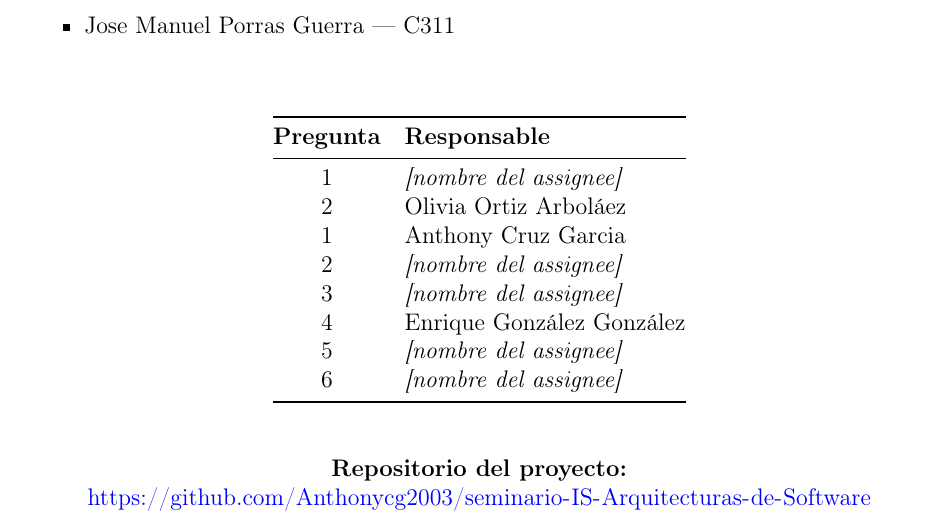
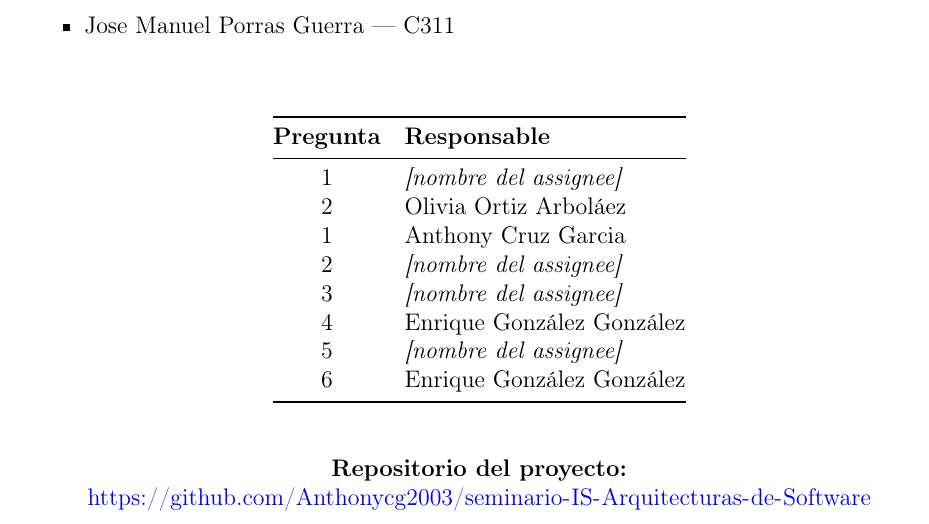
Before and after one commit to Anthonycg2003/seminario-IS-Arquitecturas-de-Software, a LaTeX document (latex/main.tex, which reads latex/sections/00-portada.tex): part of page 1 of 21, cut so that both start at the same text. Compiled offline with pdfLaTeX.

Commit message:
docs(latex): actualizar tabla de asignaciones

```diff
--- a/latex/sections/00-portada.tex
+++ b/latex/sections/00-portada.tex
@@ -31,7 +31,7 @@
       3 & \textit{[nombre del assignee]} \\
       4 & Enrique González González  \\
       5 & \textit{[nombre del assignee]} \\
-      6 & \textit{[nombre del assignee]} \\
+      6 & Enrique González González \\
       \bottomrule
     \end{tabular}
   \end{center}
```
